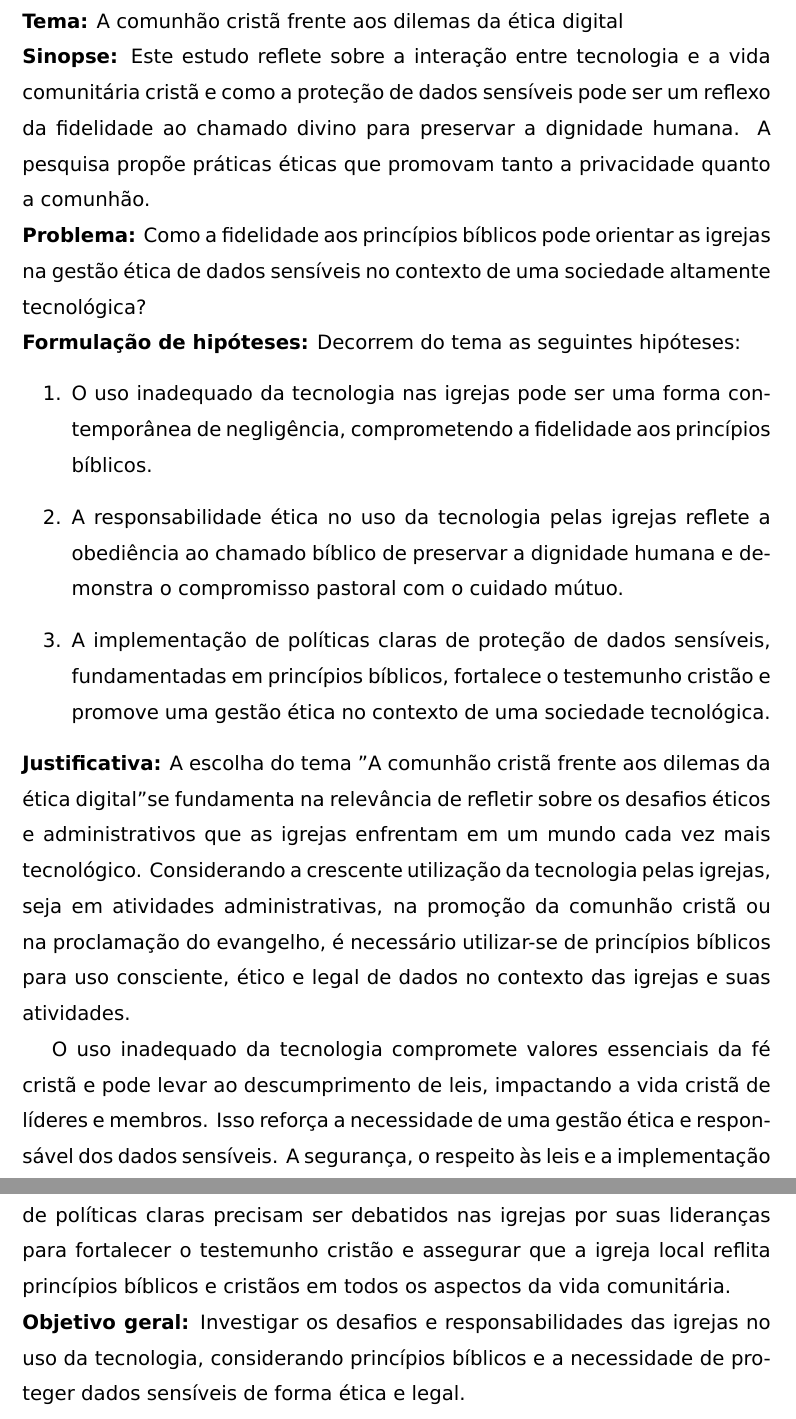
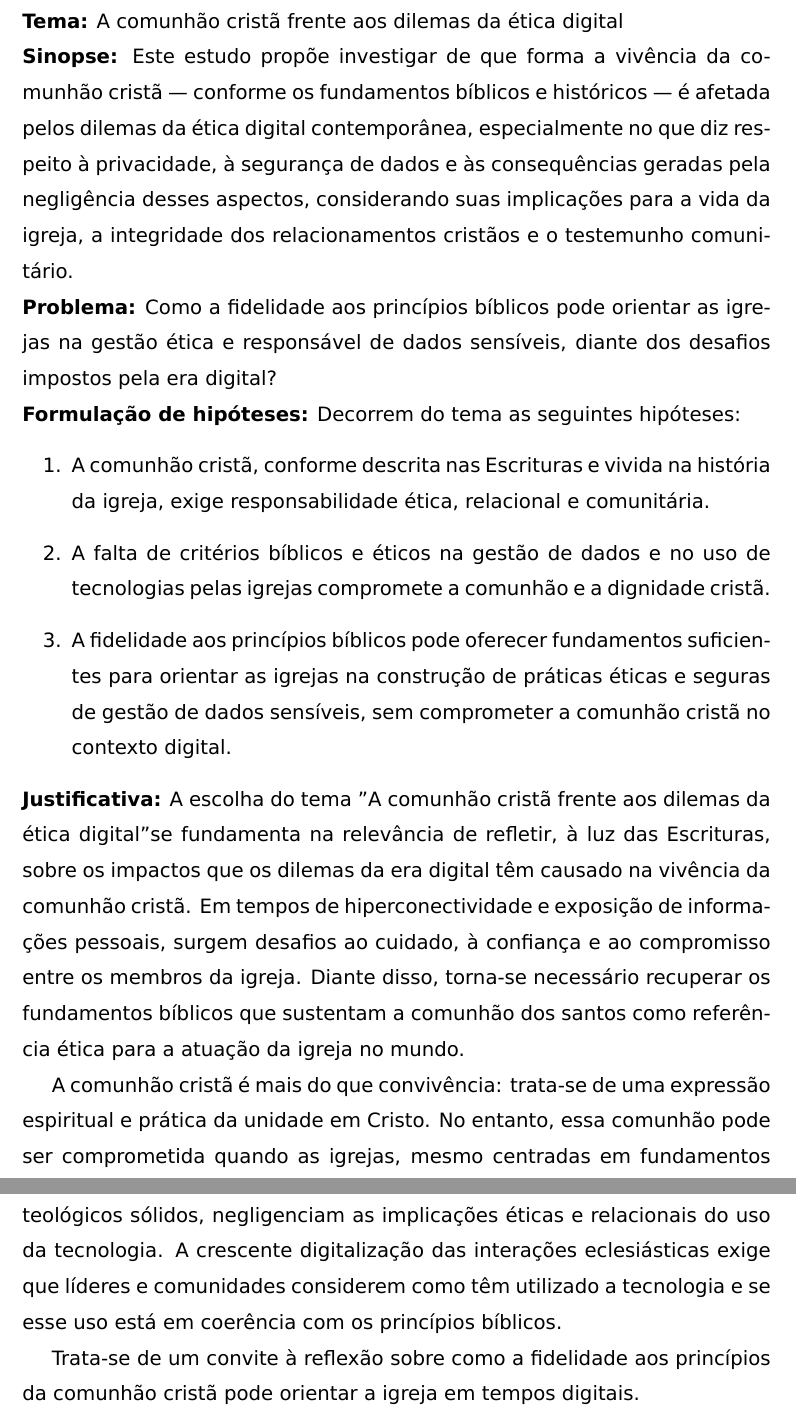
Before and after one commit to vitormattos/monografia-teologia, a LaTeX document (projeto.tex): two parts of pages 4 and 5 of 9, joined at a grey line, cut so that both start at the same text. Compiled offline with XeLaTeX.

Commit message:
Updates from Overleaf

```diff
--- a/projeto.tex
+++ b/projeto.tex
@@ -32,24 +32,25 @@
 \textbf{Tema:} \tema
 
 \noindent
-\textbf{Sinopse:} Este estudo reflete sobre a interação entre tecnologia e a vida comunitária cristã e como a proteção de dados sensíveis pode ser um reflexo da fidelidade ao chamado divino para preservar a dignidade humana. A pesquisa propõe práticas éticas que promovam tanto a privacidade quanto a comunhão.
+\textbf{Sinopse:} Este estudo propõe investigar de que forma a vivência da comunhão cristã — conforme os fundamentos bíblicos e históricos — é afetada pelos dilemas da ética digital contemporânea, especialmente no que diz respeito à privacidade, à segurança de dados e às consequências geradas pela negligência desses aspectos, considerando suas implicações para a vida da igreja, a integridade dos relacionamentos cristãos e o testemunho comunitário.
 
 \noindent
-\textbf{Problema:} Como a fidelidade aos princípios bíblicos pode orientar as igrejas na gestão ética de dados sensíveis no contexto de uma sociedade altamente tecnológica?
+\textbf{Problema:} Como a fidelidade aos princípios bíblicos pode orientar as igrejas na gestão ética e responsável de dados sensíveis, diante dos desafios impostos pela era digital?
 
 \noindent
 \textbf{Formulação de hipóteses:}
 Decorrem do tema as seguintes hipóteses:
 \begin{enumerate}
-    \item O uso inadequado da tecnologia nas igrejas pode ser uma forma contemporânea de negligência, comprometendo a fidelidade aos princípios bíblicos.
-    \item A responsabilidade ética no uso da tecnologia pelas igrejas reflete a obediência ao chamado bíblico de preservar a dignidade humana e demonstra o compromisso pastoral com o cuidado mútuo.
-    \item A implementação de políticas claras de proteção de dados sensíveis, fundamentadas em princípios bíblicos, fortalece o testemunho cristão e promove uma gestão ética no contexto de uma sociedade tecnológica.
+    \item A comunhão cristã, conforme descrita nas Escrituras e vivida na história da igreja, exige responsabilidade ética, relacional e comunitária.
+    \item A falta de critérios bíblicos e éticos na gestão de dados e no uso de tecnologias pelas igrejas compromete a comunhão e a dignidade cristã.
+    \item A fidelidade aos princípios bíblicos pode oferecer fundamentos suficientes para orientar as igrejas na construção de práticas éticas e seguras de gestão de dados sensíveis, sem comprometer a comunhão cristã no contexto digital.
 \end{enumerate}
 
 \noindent
-\textbf{Justificativa:} A escolha do tema "\tema" se fundamenta na relevância de refletir sobre os desafios éticos e administrativos que as igrejas enfrentam em um mundo cada vez mais tecnológico. Considerando a crescente utilização da tecnologia pelas igrejas, seja em atividades administrativas, na promoção da comunhão cristã ou na proclamação do evangelho, é necessário utilizar-se de princípios bíblicos para uso consciente, ético e legal de dados no contexto das igrejas e suas atividades.
+\textbf{Justificativa:} A escolha do tema "\tema" se fundamenta na relevância de refletir, à luz das Escrituras, sobre os impactos que os dilemas da era digital têm causado na vivência da comunhão cristã. Em tempos de hiperconectividade e exposição de informações pessoais, surgem desafios ao cuidado, à confiança e ao compromisso entre os membros da igreja. Diante disso, torna-se necessário recuperar os fundamentos bíblicos que sustentam a comunhão dos santos como referência ética para a atuação da igreja no mundo.
 
-O uso inadequado da tecnologia compromete valores essenciais da fé cristã e pode levar ao descumprimento de leis, impactando a vida cristã de líderes e membros. Isso reforça a necessidade de uma gestão ética e responsável dos dados sensíveis. A segurança, o respeito às leis e a implementação de políticas claras precisam ser debatidos nas igrejas por suas lideranças para fortalecer o testemunho cristão e assegurar que a igreja local reflita princípios bíblicos e cristãos em todos os aspectos da vida comunitária.
+A comunhão cristã é mais do que convivência: trata-se de uma expressão espiritual e prática da unidade em Cristo. No entanto, essa comunhão pode ser comprometida quando as igrejas, mesmo centradas em fundamentos teológicos sólidos, negligenciam as implicações éticas e relacionais do uso da tecnologia. A crescente digitalização das interações eclesiásticas exige que líderes e comunidades considerem como têm utilizado a tecnologia e se esse uso está em coerência com os princípios bíblicos.
+
+Trata-se de um convite à reflexão sobre como a fidelidade aos princípios da comunhão cristã pode orientar a igreja em tempos digitais.
 
 \noindent
-\textbf{Objetivo geral:} Investigar os desafios e responsabilidades das igrejas no uso da tecnologia, considerando princípios bíblicos e a necessidade de proteger dados sensíveis de forma ética e legal.
```
Also changed, not shown: commands.tex (+3 -0 lines), conteudo/capa.tex (+8 -3 lines), conteudo/contracapa.tex (+8 -3 lines), projeto.tex (13 more changed lines).
